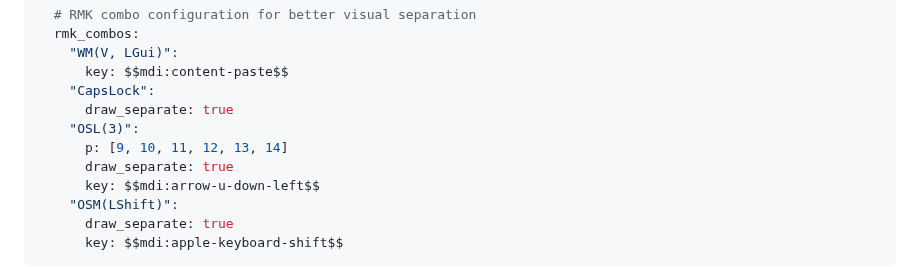
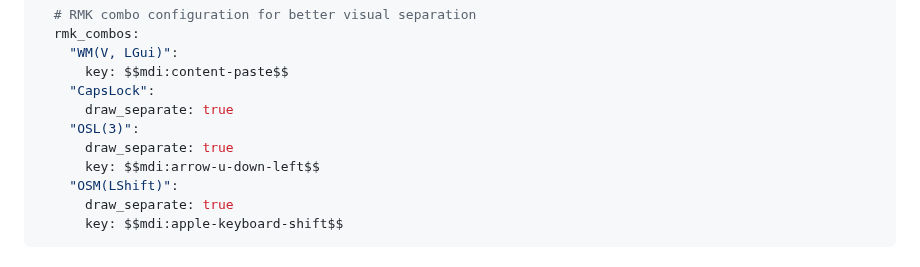
Before and after one commit to caksoylar/keymap-drawer, a Markdown page: CONFIGURATION.md, the part around the change. Drawn GitHub-style.

Commit message:
Remove key position mapping for 'OSL(3)'
Removed key position mapping for 'OSL(3)' in configuration.

```diff
--- a/CONFIGURATION.md
+++ b/CONFIGURATION.md
@@ -391,7 +391,6 @@ A more thorough example:
     "CapsLock":
       draw_separate: true
     "OSL(3)":
-      p: [9, 10, 11, 12, 13, 14]
       draw_separate: true
       key: $$mdi:arrow-u-down-left$$
     "OSM(LShift)":
```
